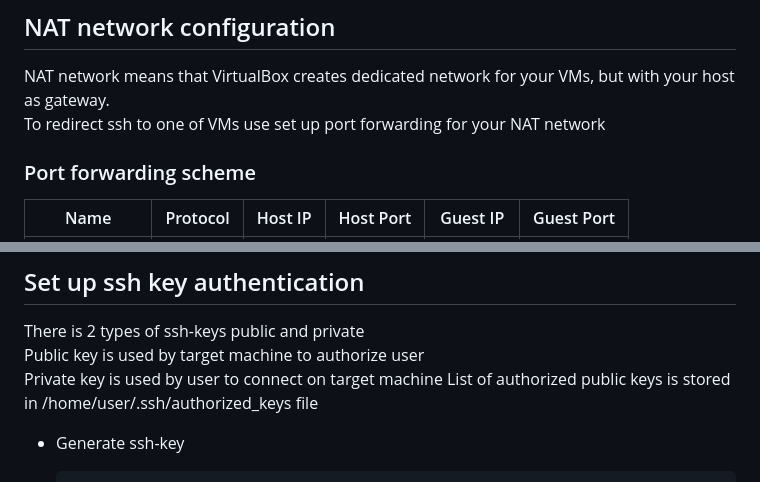
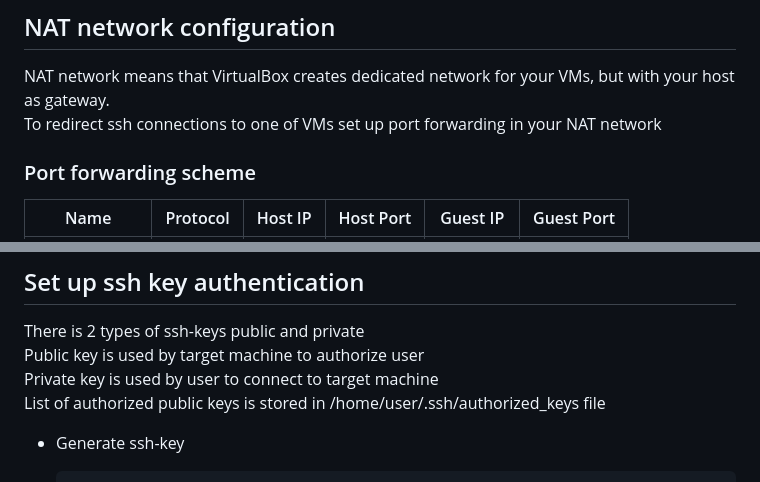
Before and after one commit to qqwerty222/jenkins-datadog, a Markdown page: README.md, 2 parts joined by grey strips. Rendered like a GitHub page.

Commit message:
Correct some mistakes

```diff
--- a/README.md
+++ b/README.md
@@ -56,7 +56,7 @@ Implement CI/CD pipeline, to test, deploy and monitor some application
 
 ## NAT network configuration
 NAT network means that VirtualBox creates dedicated network for your VMs, but with your host as gateway.
-To redirect ssh to one of VMs use set up port forwarding for your NAT network
+To redirect ssh connections to one of VMs set up port forwarding in your NAT network
 
 ### Port forwarding scheme
 | Name            | Protocol   | Host IP | Host Port | Guest IP  | Guest Port |
@@ -104,7 +104,7 @@ To ssh inside NAT network from one VM to another you can use internal ip address
 ## Set up ssh key authentication
 There is 2 types of ssh-keys public and private
 Public key is used by target machine to authorize user
-Private key is used by user to connect on target machine
+Private key is used by user to connect to target machine
 List of authorized public keys is stored in /home/user/.ssh/authorized_keys file
 
 - Generate ssh-key
```
